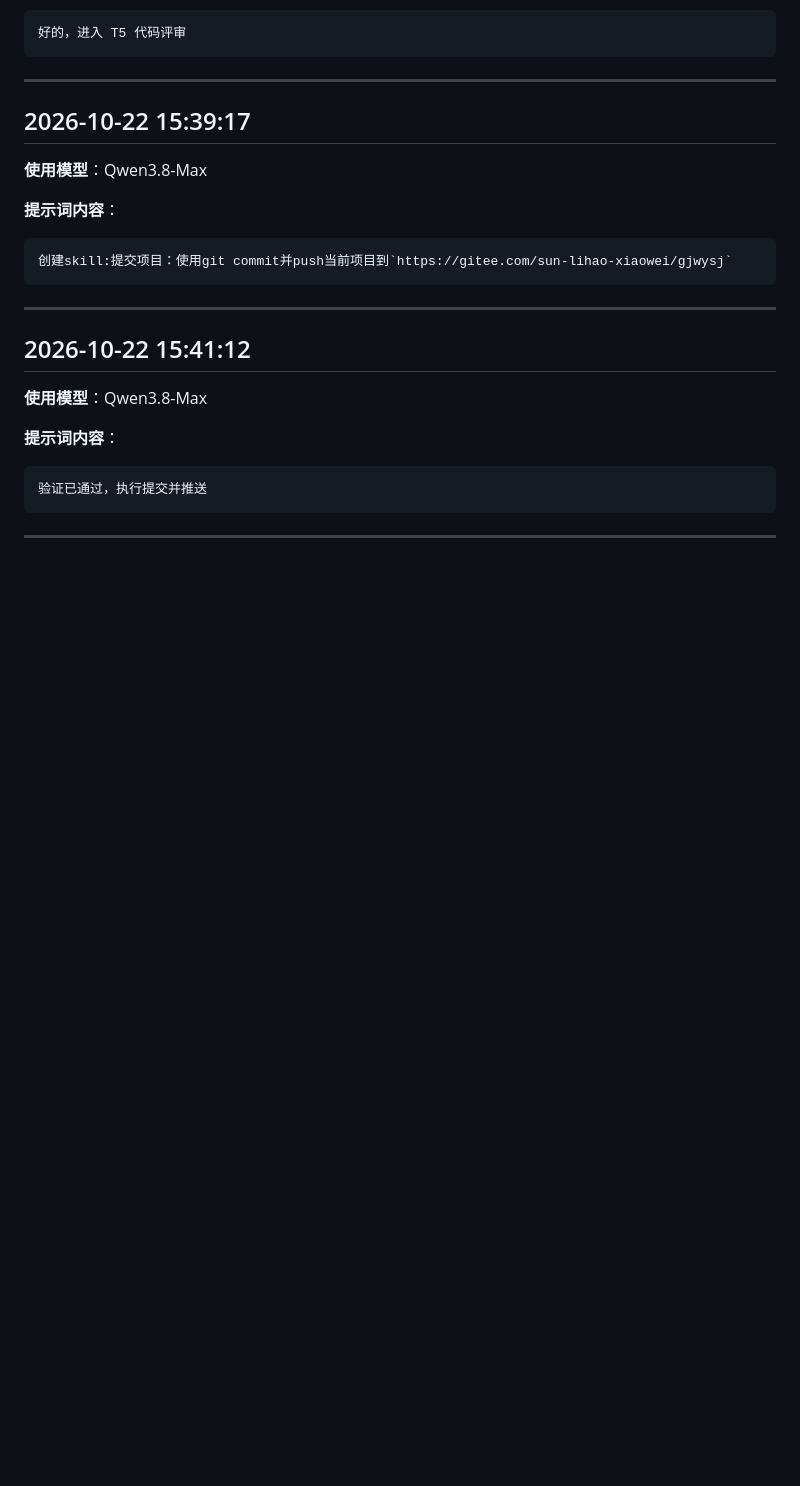
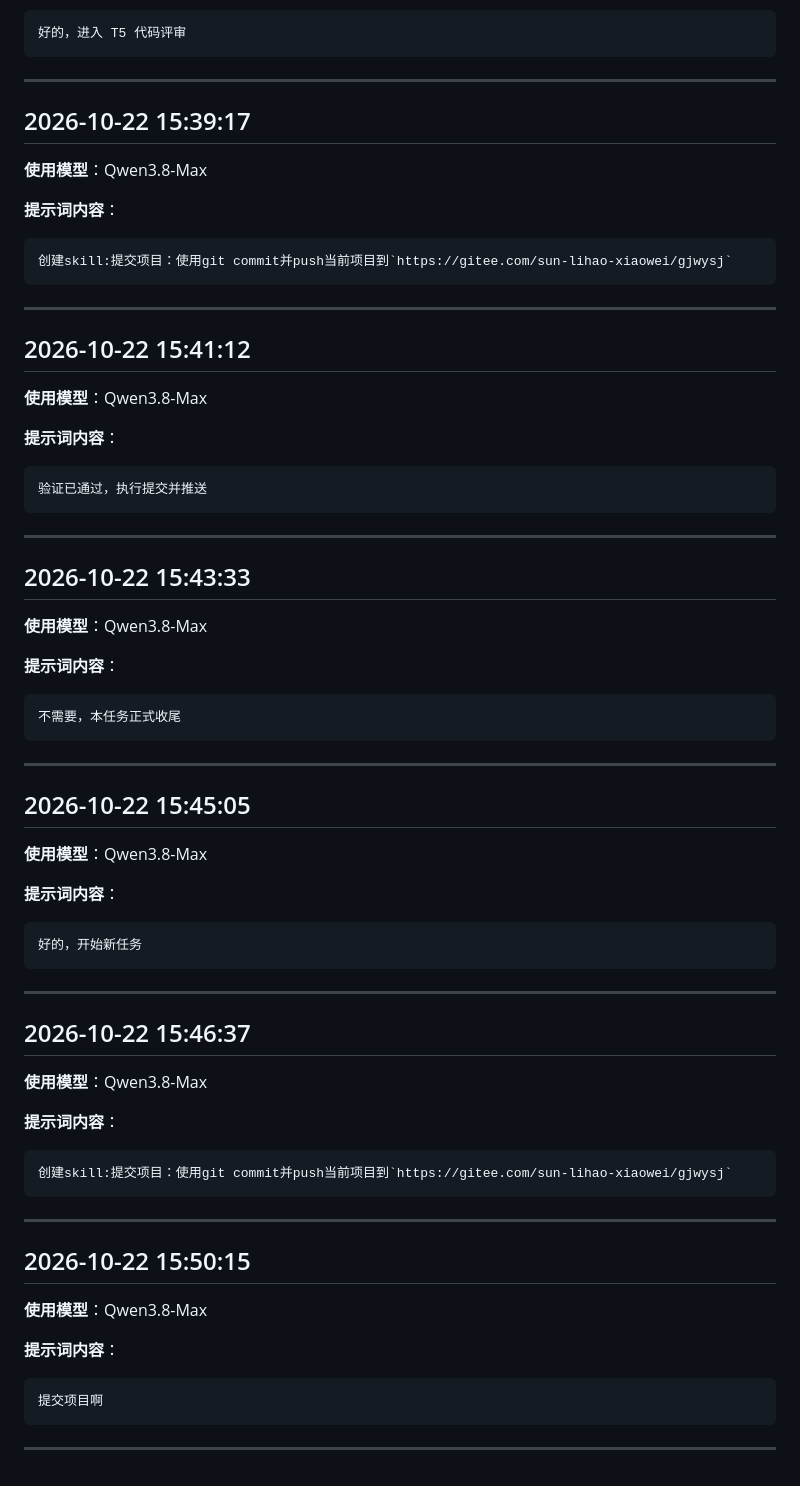
Before and after one commit to slh0816/sunlihao513, a Markdown page: slh_prompt.md, the part around the change. Drawn GitHub-style; blank space fills up the shorter version.

Commit message:
docs: append prompt log entries for skill confirm and commit request

````diff
--- a/slh_prompt.md
+++ b/slh_prompt.md
@@ -217,3 +217,51 @@ iconfont.woff、iconfont.woff2）
 ```
 
 ---
+
+## 2026-10-22 15:43:33
+
+**使用模型**：Qwen3.8-Max
+
+**提示词内容**：
+
+```text
+不需要，本任务正式收尾
+```
+
+---
+
+## 2026-10-22 15:45:05
+
+**使用模型**：Qwen3.8-Max
+
+**提示词内容**：
+
+```text
+好的，开始新任务
+```
+
+---
+
+## 2026-10-22 15:46:37
+
+**使用模型**：Qwen3.8-Max
+
+**提示词内容**：
+
+```text
+创建skill:提交项目：使用git commit并push当前项目到`https://gitee.com/sun-lihao-xiaowei/gjwysj`
+```
+
+---
+
+## 2026-10-22 15:50:15
+
+**使用模型**：Qwen3.8-Max
+
+**提示词内容**：
+
+```text
+提交项目啊
+```
+
+---
````
